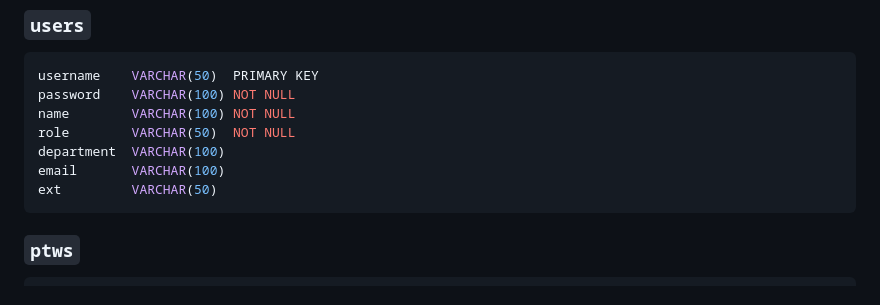
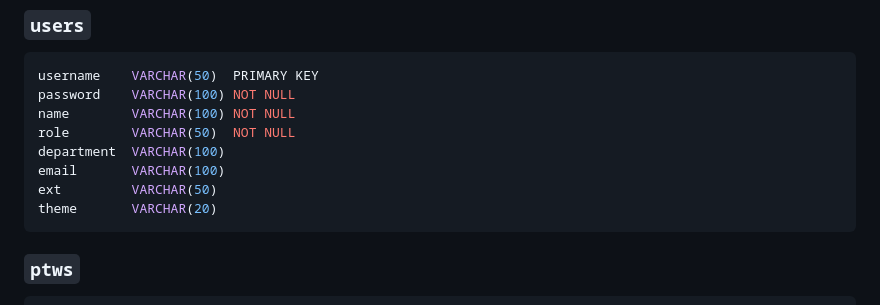
Before and after one commit to Shadymansour19/ptw, a Markdown page: PROJECT.md, the part around the change. GitHub-like rendering.

Commit message:
DB schema updated

````diff
--- a/PROJECT.md
+++ b/PROJECT.md
@@ -413,6 +413,7 @@ role        VARCHAR(50)  NOT NULL
 department  VARCHAR(100)
 email       VARCHAR(100)
 ext         VARCHAR(50)
+theme       VARCHAR(20)
 ```
 
 ### `ptws`
````
